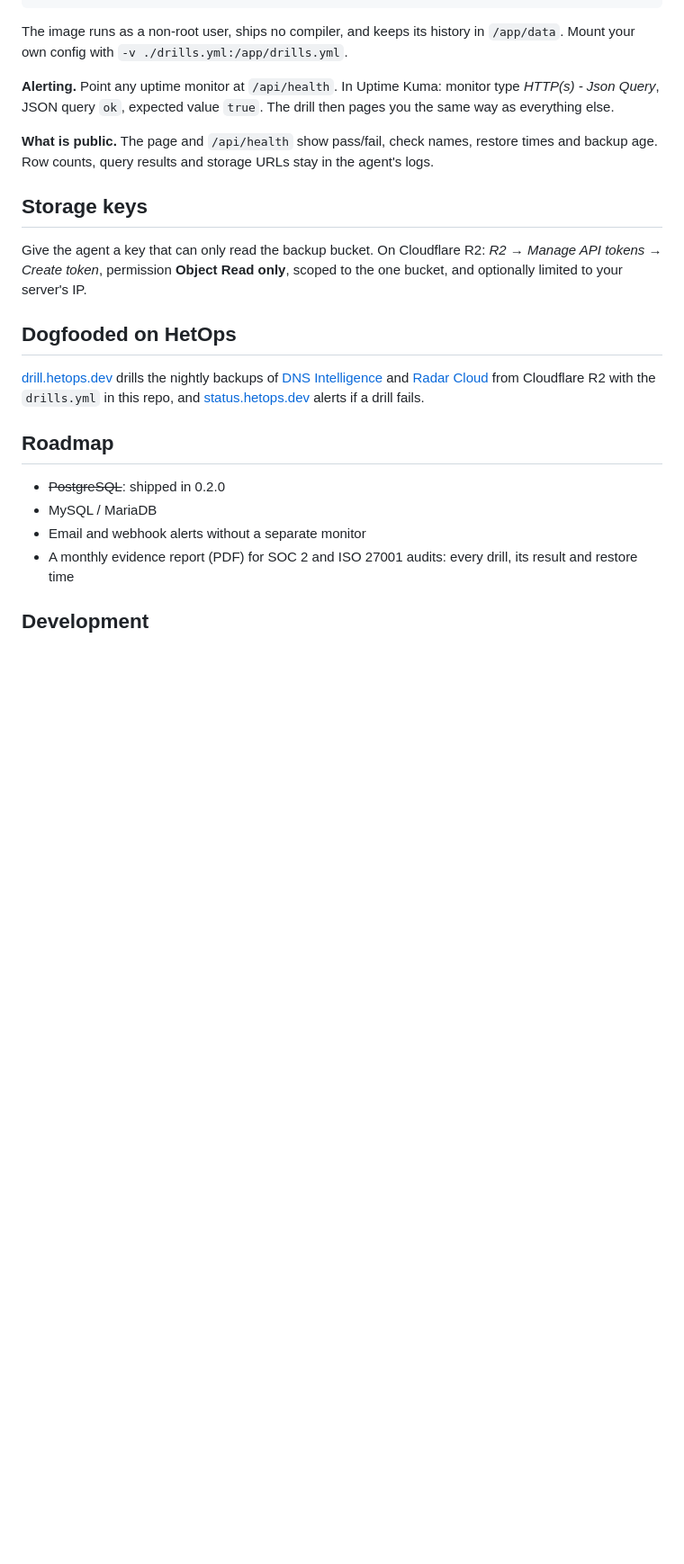
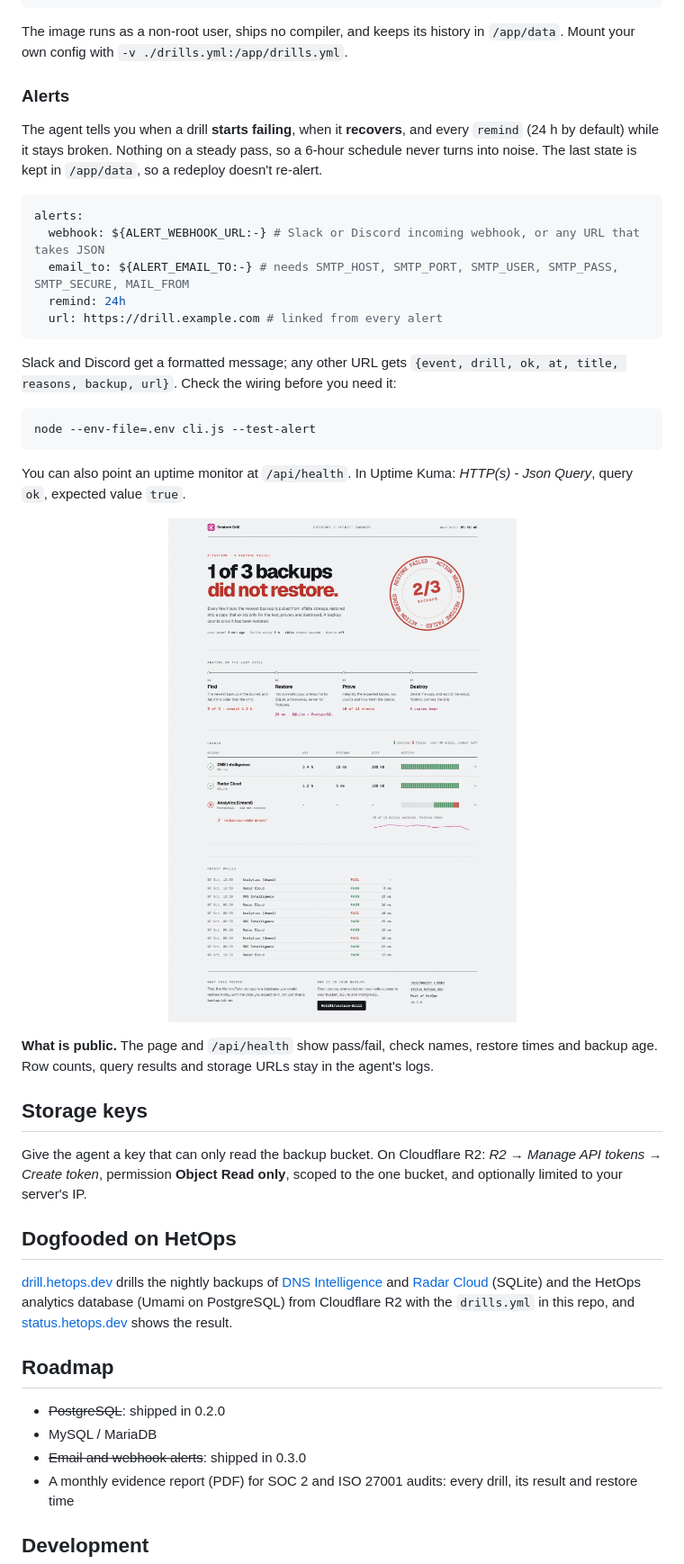
Before and after one commit to Het101/restore-drill, a Markdown page: README.md, the part around the change printed below. Shown: that part at 90% size. Rendered like a GitHub page; pictures changed too: docs/evidence-page-failed.png (added); blank space fills up the shorter version.

````diff
--- a/README.md
+++ b/README.md
@@ -113,7 +113,29 @@ docker run -d -p 3000:3000 --env-file .env -v drill-data:/app/data restore-drill
 
 The image runs as a non-root user, ships no compiler, and keeps its history in `/app/data`. Mount your own config with `-v ./drills.yml:/app/drills.yml`.
 
-**Alerting.** Point any uptime monitor at `/api/health`. In Uptime Kuma: monitor type *HTTP(s) - Json Query*, JSON query `ok`, expected value `true`. The drill then pages you the same way as everything else.
+### Alerts
+
+The agent tells you when a drill **starts failing**, when it **recovers**, and every `remind` (24 h by default) while it stays broken. Nothing on a steady pass, so a 6-hour schedule never turns into noise. The last state is kept in `/app/data`, so a redeploy doesn't re-alert.
+
+```yaml
+alerts:
+  webhook: ${ALERT_WEBHOOK_URL:-} # Slack or Discord incoming webhook, or any URL that takes JSON
+  email_to: ${ALERT_EMAIL_TO:-} # needs SMTP_HOST, SMTP_PORT, SMTP_USER, SMTP_PASS, SMTP_SECURE, MAIL_FROM
+  remind: 24h
+  url: https://drill.example.com # linked from every alert
+```
+
+Slack and Discord get a formatted message; any other URL gets `{event, drill, ok, at, title, reasons, backup, url}`. Check the wiring before you need it:
+
+```bash
+node --env-file=.env cli.js --test-alert
+```
+
+You can also point an uptime monitor at `/api/health`. In Uptime Kuma: *HTTP(s) - Json Query*, query `ok`, expected value `true`.
+
+<p align="center">
+  <img src="docs/evidence-page-failed.png" width="760" alt="The evidence page when a restore fails: the stamp turns red, the failing backup opens with its reason" />
+</p>
 
 **What is public.** The page and `/api/health` show pass/fail, check names, restore times and backup age. Row counts, query results and storage URLs stay in the agent's logs.
 
@@ -123,13 +145,13 @@ Give the agent a key that can only read the backup bucket. On Cloudflare R2: *R2
 
 ## Dogfooded on HetOps
 
-[drill.hetops.dev](https://drill.hetops.dev) drills the nightly backups of [DNS Intelligence](https://dns.hetops.dev) and [Radar Cloud](https://radar.hetops.dev) from Cloudflare R2 with the `drills.yml` in this repo, and [status.hetops.dev](https://status.hetops.dev) alerts if a drill fails.
+[drill.hetops.dev](https://drill.hetops.dev) drills the nightly backups of [DNS Intelligence](https://dns.hetops.dev) and [Radar Cloud](https://radar.hetops.dev) (SQLite) and the HetOps analytics database (Umami on PostgreSQL) from Cloudflare R2 with the `drills.yml` in this repo, and [status.hetops.dev](https://status.hetops.dev) shows the result.
 
 ## Roadmap
 
 - ~~PostgreSQL~~: shipped in 0.2.0
 - MySQL / MariaDB
-- Email and webhook alerts without a separate monitor
+- ~~Email and webhook alerts~~: shipped in 0.3.0
 - A monthly evidence report (PDF) for SOC 2 and ISO 27001 audits: every drill, its result and restore time
 
 ## Development
````
Also changed, not shown: other parts of README.md (+1 -1 lines), docs/banner.jpg, docs/evidence-page.png, public/og.jpg, 14 other files.
